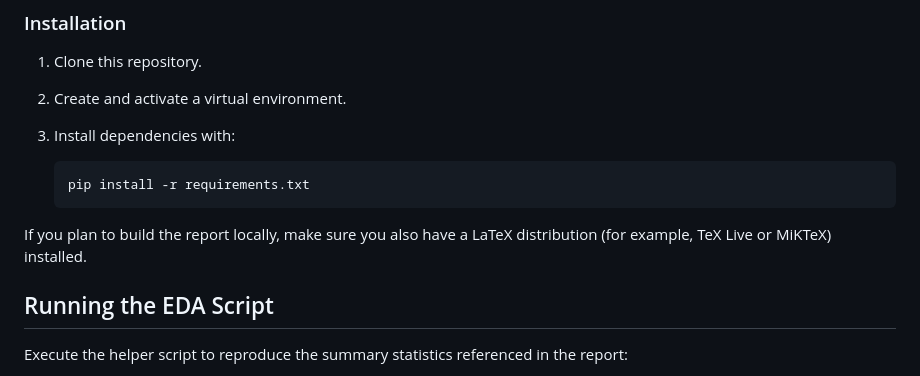
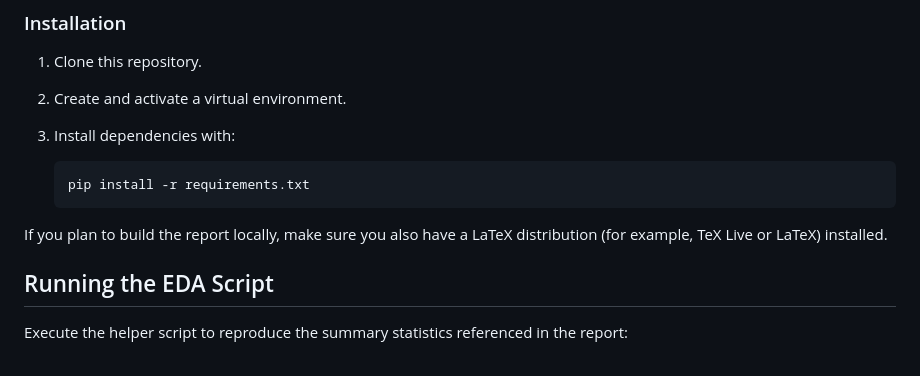
Before and after one commit to bell-kevin/cs5580f25redWineEDA, a Markdown page: README.md, the part around the change. Rendered like a GitHub page.

Commit message:
Update LaTeX distribution reference in README credit: add co-author
Co-authored-by: danirlopez98 <174981118+danirlopez98@users.noreply.github.com>

````diff
--- a/README.md
+++ b/README.md
@@ -81,7 +81,7 @@ read-only when executed.
    ```
 
 If you plan to build the report locally, make sure you also have a LaTeX
-distribution (for example, TeX Live or MiKTeX) installed.
+distribution (for example, TeX Live or LaTeX) installed.
 
 ## Running the EDA Script
 
````
